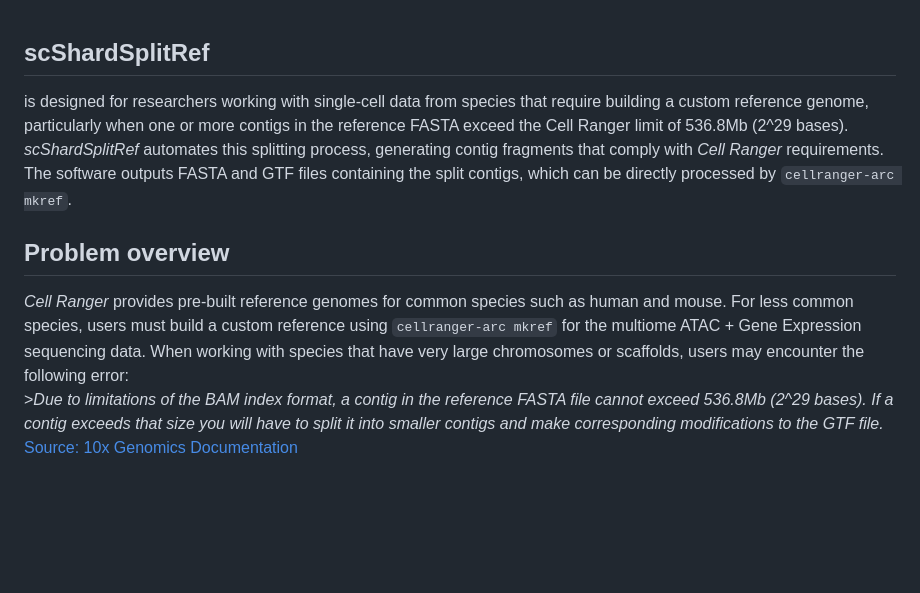
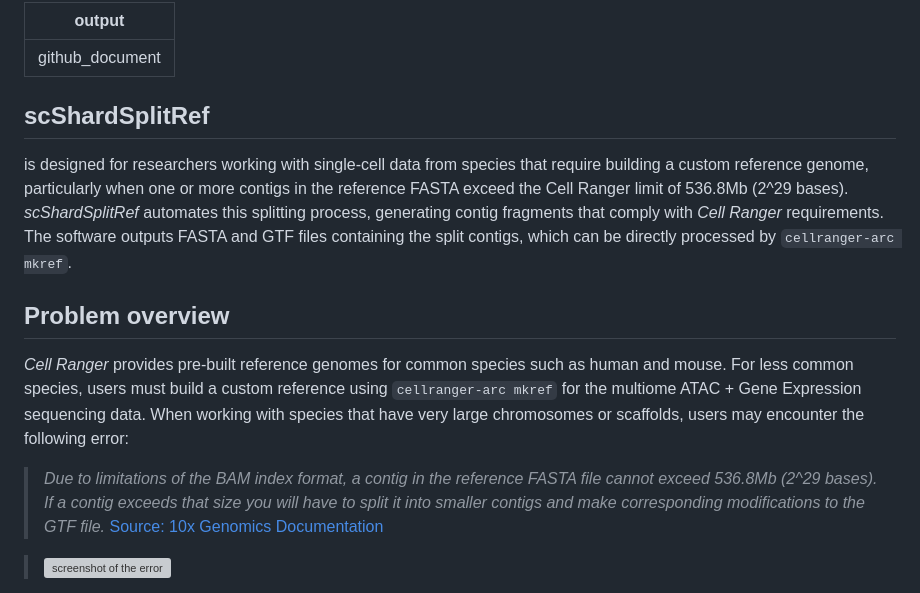
Before and after one commit to IrinaVKuznetsova/scShardSplitRef, a Markdown page: README.md, the part around one of its changes. Drawn GitHub-style; blank space fills up the shorter version; grey boxes are pictures that could not be loaded.

```diff
--- a/README.md
+++ b/README.md
@@ -1,28 +1,21 @@
+---
+output: github_document
+---
 
 <!-- README.md is generated from README.Rmd. Please edit that file -->
 
+
+
+
 ## **scShardSplitRef**
+is designed for researchers working with single-cell data from species that require building a custom reference genome, particularly when one or more contigs in the reference FASTA exceed the Cell Ranger limit of 536.8Mb (2^29 bases). *scShardSplitRef* automates this splitting process, generating contig fragments that comply with *Cell Ranger* requirements. The software outputs FASTA and GTF files containing the split contigs, which can be directly processed by `cellranger-arc mkref`.
 
-is designed for researchers working with single-cell data from species
-that require building a custom reference genome, particularly when one
-or more contigs in the reference FASTA exceed the Cell Ranger limit of
-536.8Mb (2^29 bases). *scShardSplitRef* automates this splitting
-process, generating contig fragments that comply with *Cell Ranger*
-requirements. The software outputs FASTA and GTF files containing the
-split contigs, which can be directly processed by
-`cellranger-arc mkref`.
+
 
 ## **Problem overview**
+*Cell Ranger* provides pre-built reference genomes for common species such as human and mouse. For less common species, users must build a custom reference using `cellranger-arc mkref` for the multiome ATAC + Gene Expression sequencing data. When working with species that have very large chromosomes or scaffolds, users may encounter the following error:
+>*Due to limitations of the BAM index format, a contig in the reference FASTA file cannot exceed *536.8Mb (2^29 bases)*. If a contig exceeds that size you will have to split it into smaller contigs and make corresponding modifications to the GTF file.*
+[Source: 10x Genomics Documentation](https://www.10xgenomics.com/support/software/cell-ranger-arc/latest/analysis/inputs/mkref)
 
-*Cell Ranger* provides pre-built reference genomes for common species
-such as human and mouse. For less common species, users must build a
-custom reference using `cellranger-arc mkref` for the multiome ATAC +
-Gene Expression sequencing data. When working with species that have
-very large chromosomes or scaffolds, users may encounter the following
-error:
-\>*Due to limitations of the BAM index format, a contig in the reference
-FASTA file cannot exceed *536.8Mb (2^29 bases)*. If a contig exceeds
-that size you will have to split it into smaller contigs and make
-corresponding modifications to the GTF file.* [Source: 10x Genomics
-Documentation](https://www.10xgenomics.com/support/software/cell-ranger-arc/latest/analysis/inputs/mkref)
+>![screenshot of the error](man/figures/scr_10x_CR_arc_error.png)
 
```
Also changed, not shown: other parts of README.md (+56 -49 lines).
